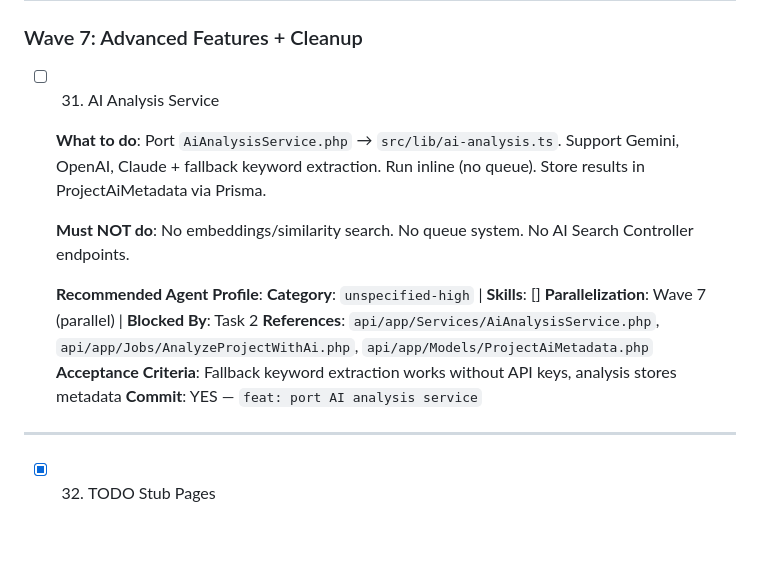
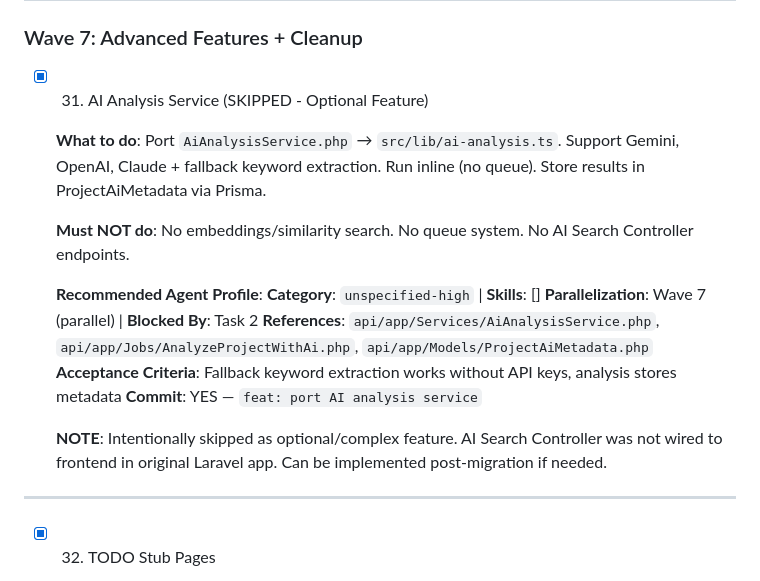
Before and after one commit to omd0/Fahras, a Markdown page: .sisyphus/plans/nextjs-migration.md, the part around the change. Rendered like a GitHub page; blank space fills up the shorter version.

```diff
--- a/.sisyphus/plans/nextjs-migration.md
+++ b/.sisyphus/plans/nextjs-migration.md
@@ -1063,7 +1063,7 @@ Wave 8 (Final):
 
 ### Wave 7: Advanced Features + Cleanup
 
-- [ ] 31. AI Analysis Service
+- [x] 31. AI Analysis Service (SKIPPED - Optional Feature)
 
   **What to do**: Port `AiAnalysisService.php` → `src/lib/ai-analysis.ts`. Support Gemini, OpenAI, Claude + fallback keyword extraction. Run inline (no queue). Store results in ProjectAiMetadata via Prisma.
 
@@ -1074,6 +1074,8 @@ Wave 8 (Final):
   **References**: `api/app/Services/AiAnalysisService.php`, `api/app/Jobs/AnalyzeProjectWithAi.php`, `api/app/Models/ProjectAiMetadata.php`
   **Acceptance Criteria**: Fallback keyword extraction works without API keys, analysis stores metadata
   **Commit**: YES — `feat: port AI analysis service`
+
+  **NOTE**: Intentionally skipped as optional/complex feature. AI Search Controller was not wired to frontend in original Laravel app. Can be implemented post-migration if needed.
 
 ---
 
```
Also changed, not shown: .sisyphus/MIGRATION-COMPLETE.md (added, +344 -0 lines).
